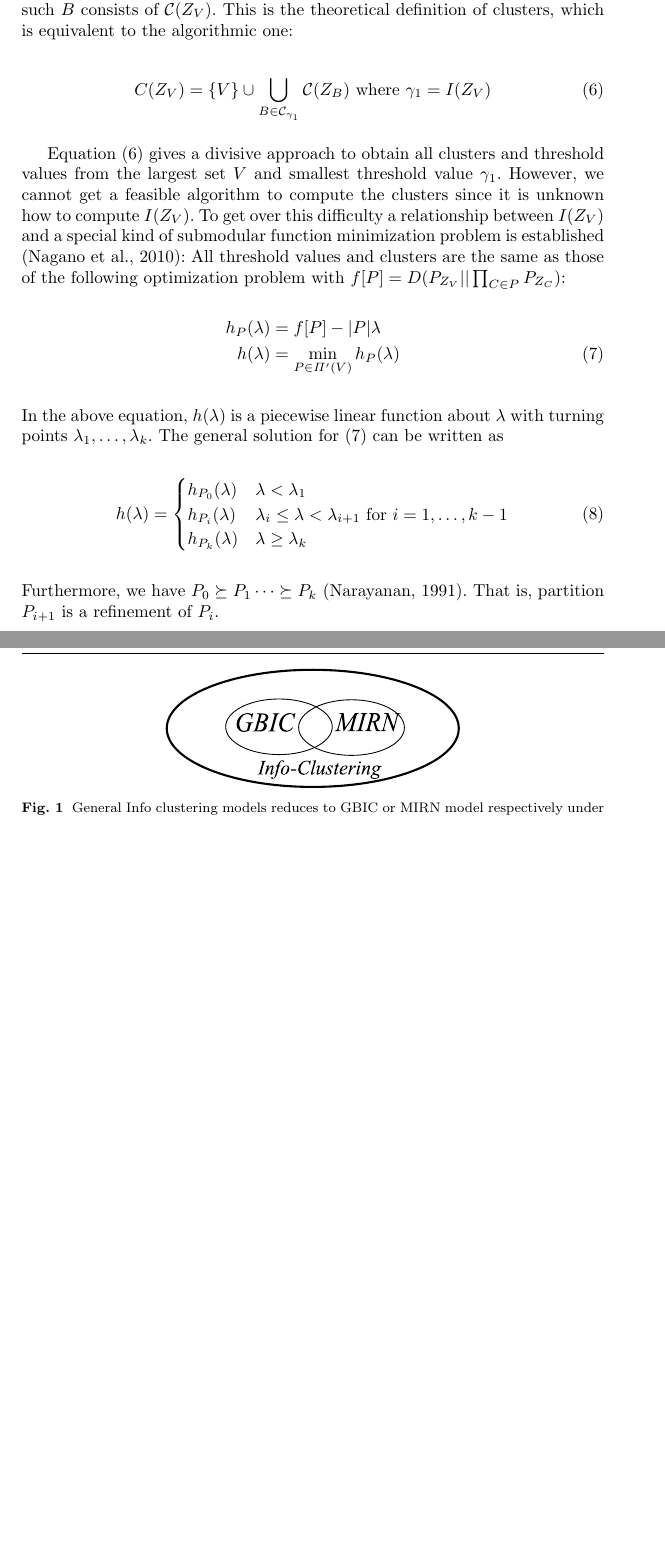
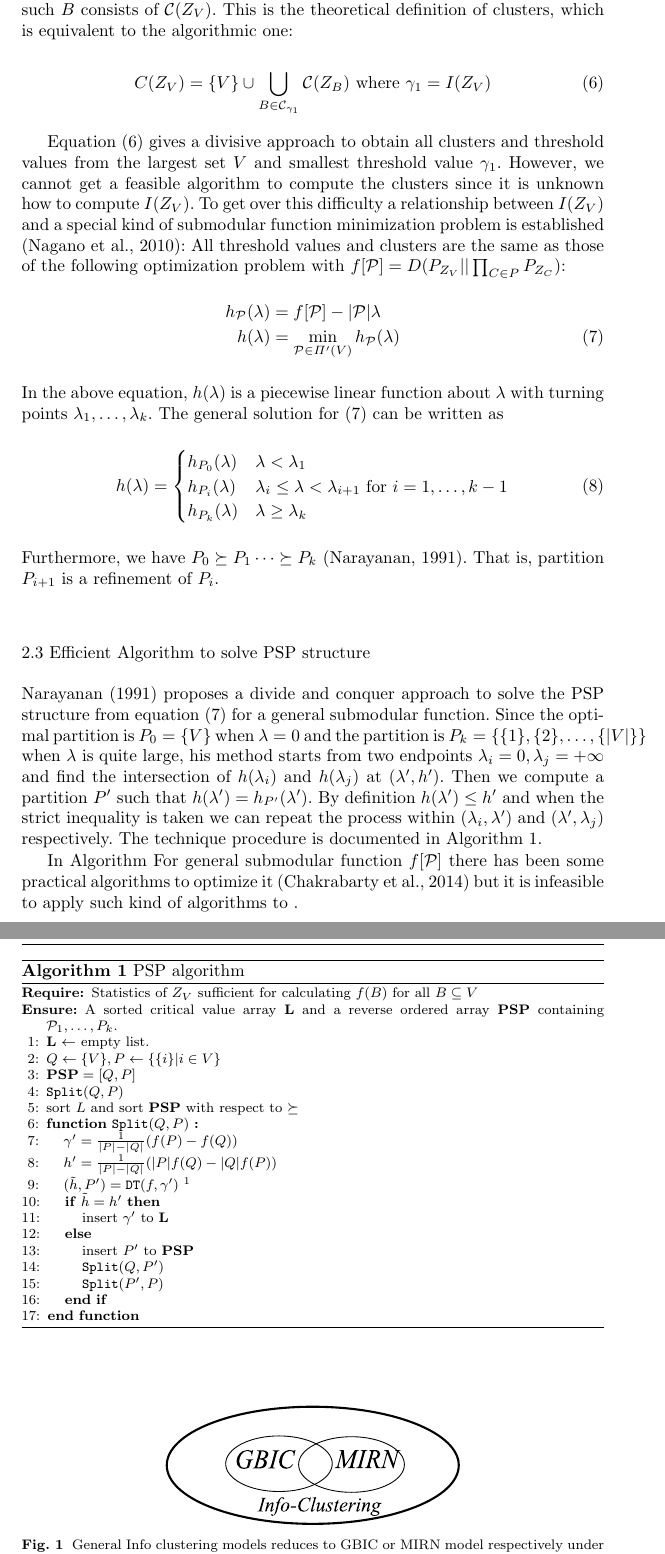
Before and after one commit to zhaofeng-shu33/info-clustering-journal-paper, a LaTeX paper (ic.tex): two parts of pages 5 and 6 of 7 before the commit and two parts of pages 5 and 6 of 8 after it, joined at a grey line, cut so that both start at the same text, the shorter picture padded with empty space. Compiled offline with pdfLaTeX.

Commit message:
add original algorithm

```diff
--- a/ic.tex
+++ b/ic.tex
@@ -50,6 +50,7 @@ grestore
 \usepackage{amssymb}
 \usepackage{natbib}
 \usepackage{bm}
+\input{macros.tex}
 %
 % \usepackage{mathptmx}      % use Times fonts if available on your TeX system
 %
@@ -210,10 +211,10 @@ Equation \eqref{eq:CZV} gives a divisive approach to obtain all clusters and thr
 the largest set $V$ and smallest threshold value $\gamma_1$. However, we cannot get a feasible algorithm
 to compute the clusters since it is unknown how to compute $I(Z_V)$.
 To get over this difficulty a relationship between $I(Z_V)$ and a special kind of submodular function minimization problem is established \citep{mac}: All threshold values and clusters are the same as those of
-the following optimization problem with $f[P]=D(P_{Z_V} || \prod_{C\in P}P_{Z_C})$:
+the following optimization problem with $f[\mathcal{P}]=D(P_{Z_V} || \prod_{C\in P}P_{Z_C})$:
 \begin{align}\label{eq:hPLambda}
-h_{P}(\lambda) &= f[P] - |P| \lambda \notag\\
-h(\lambda) &= \min_{P \in \Pi'(V)}h_P(\lambda)
+h_{\mathcal{P}}(\lambda) &= f[\mathcal{P}] - |\mathcal{P}| \lambda \notag\\
+h(\lambda) &= \min_{\mathcal{P} \in \Pi'(V)}h_{\mathcal{P}}(\lambda)
 \end{align}
 In the above equation, $h(\lambda)$ is a piecewise linear function about $\lambda$ with turning points
 $\lambda_1, \dots, \lambda_{k}$. The general solution for \eqref{eq:hPLambda} can be written as
@@ -224,6 +225,38 @@ h_{P_k}(\lambda) & \lambda \geq \lambda_k
 \end{cases}
 \end{equation}
 Furthermore, we have $P_0 \succeq P_1 \dots \succeq P_k$ \citep{narayanan}. That is, partition $P_{i+1}$ is a refinement of $P_i$.
+
+\subsection{Efficient Algorithm to solve PSP structure}
+\cite{narayanan} proposes a divide and conquer approach to solve the PSP structure from equation \eqref{eq:hPLambda} for a general submodular function. Since the optimal partition is $P_0 = \{V\}$ when $\lambda=0$ and the partition is $P_k=\{\{1\}, \{2\}, \dots, \{|V|\}\}$ when $\lambda$ is quite large,
+his method starts from two endpoints $\lambda_i = 0, \lambda_j = +\infty$ and find the intersection of
+$h(\lambda_i)$ and $h(\lambda_j)$ at $(\lambda', h')$. Then we compute a partition $P'$ such that $h(\lambda') = h_{P'}(\lambda')$. By definition $h(\lambda') \leq h'$ and when the strict inequality is taken we can repeat the process within $(\lambda_i, \lambda')$ and $(\lambda', \lambda_j)$ respectively. The technique procedure is documented in Algorithm \ref{alg:psp}.
+\begin{algorithm}
+\caption{PSP algorithm}\label{alg:psp}
+\begin{algorithmic}[1]
+\REQUIRE Statistics of $Z_V$ sufficient for calculating $f(B)$ for all $B \subseteq V$
+\ENSURE A sorted critical value array \textbf{L} and a reverse ordered array \textbf{PSP} containing $\P_1,\dots, P_k$.
+\STATE \textbf{L}  $\leftarrow$ empty list.
+\STATE $Q\leftarrow \{V\}, P \leftarrow \{ \{i \} | i \in V\}$
+\STATE $\mathbf{PSP}= [Q, P]$
+\STATE \texttt{Split}$(Q,P)$
+\STATE sort $L$ and sort $\mathbf{PSP}$ with respect to $\succeq$
+\FUNCTION{\texttt{Split}$(Q,P)$}
+ \STATE\label{alg:gamma} $\gamma' = {1 \over \abs{P} - \abs{Q}} (f(P)-f(Q))$
+ \STATE $h' = {1 \over \abs{P} - \abs{Q}}(\abs{P} f(Q) - \abs{Q} f(P))$
+ \STATE $(\tilde{h}, P') = \texttt{DT}(f,\gamma')$ \footnotemark
+ \IF{$\tilde{h} = h'$}
+ 	\STATE insert $\gamma'$ to $\mathbf{L}$
+ \ELSE
+ 	\STATE insert $P'$ to $\mathbf{PSP}$
+ 	\STATE \texttt{Split}$(Q, P')$
+ 	\STATE \texttt{Split}$(P',P)$
+ \ENDIF
+\ENDFUNCTION
+\end{algorithmic}
+\end{algorithm}
+
+In Algorithm For general submodular function $f[\mathcal{P}]$ there has been some practical algorithms to optimize it \citep{chakrabarty2014provable} but it is infeasible to apply such kind of algorithms to .
+
 \section{Formulation of graph-based Info-clustering}\label{sec:GBIC}
 
 General model of Info-Clustering is not very useful since we know little about the joint distribution.
```
Also changed, not shown: exportlist.bib (+7 -0 lines), macros.tex (added, +34 -0 lines), ic.tex (1 more changed lines).
